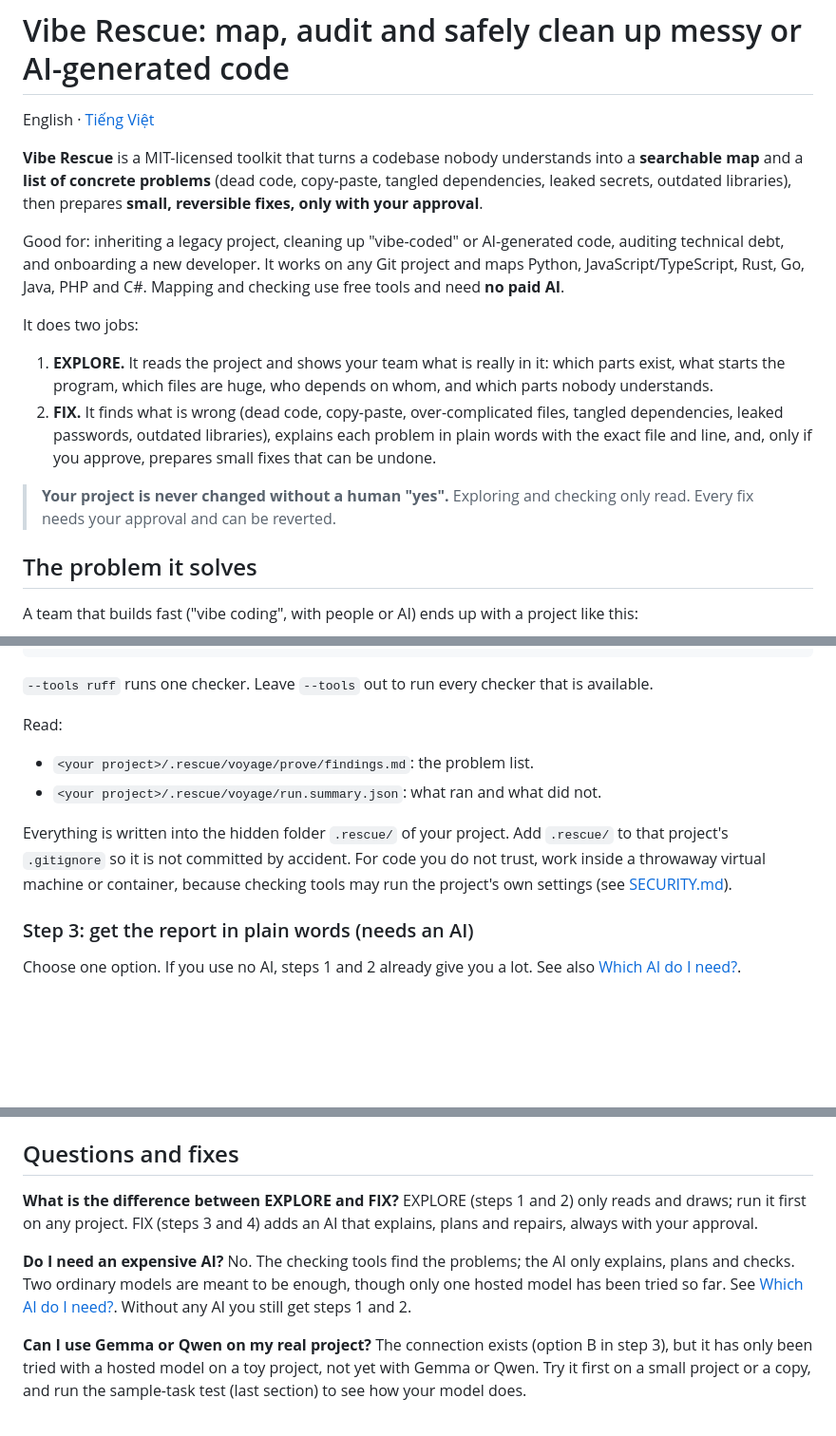
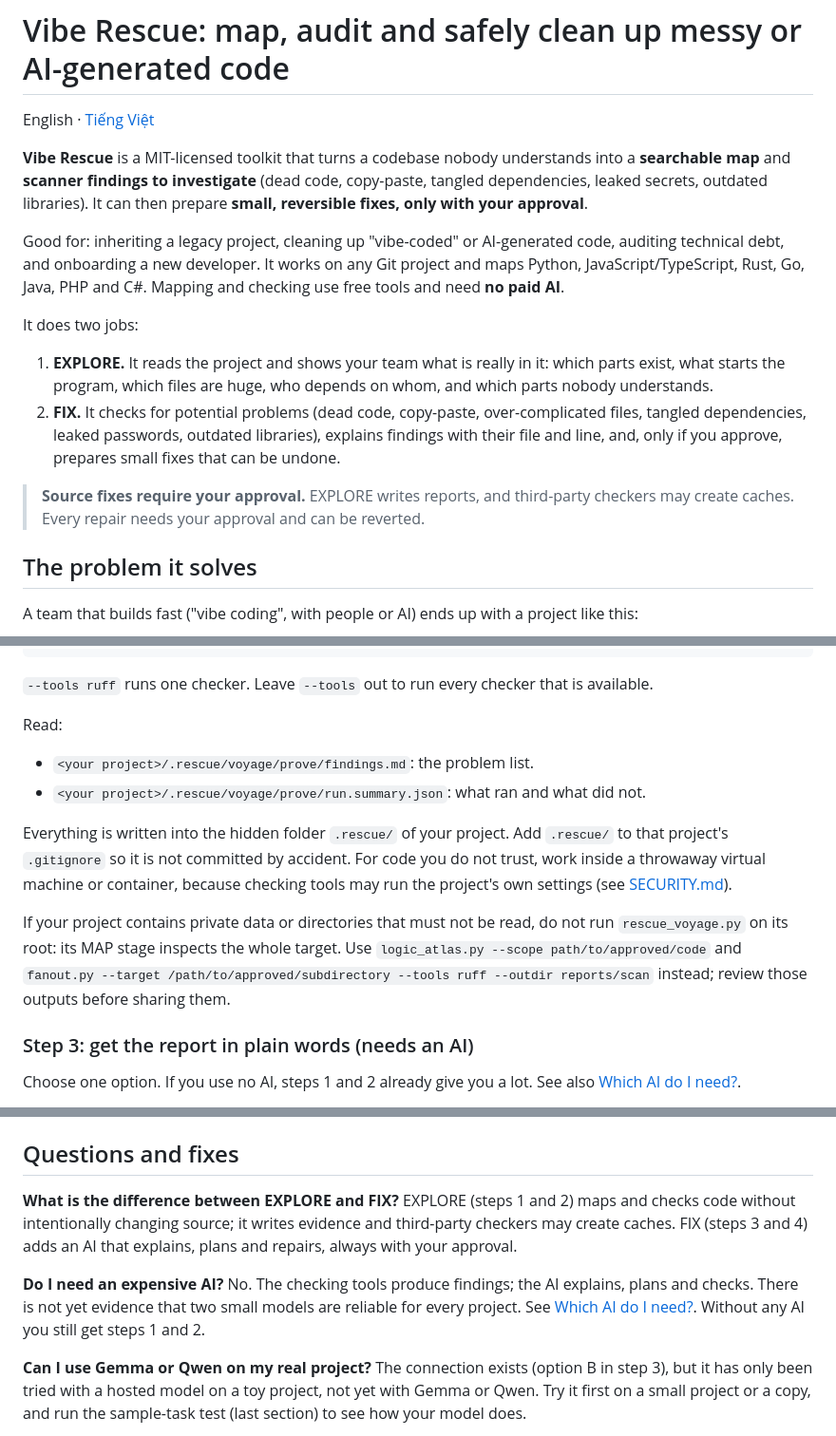
Before and after one commit to linhlabs/vibe_rescue, a Markdown page: README.md, 3 parts joined by grey strips. Shown at 95% size. GitHub-like rendering; blank space fills up the shorter version.

```diff
--- a/README.md
+++ b/README.md
@@ -4,16 +4,16 @@ English · [Tiếng Việt](README.vi.md)
 
 <!-- markdownlint-disable MD013 -->
 
-**Vibe Rescue** is a MIT-licensed toolkit that turns a codebase nobody understands into a **searchable map** and a **list of concrete problems** (dead code, copy-paste, tangled dependencies, leaked secrets, outdated libraries), then prepares **small, reversible fixes, only with your approval**.
+**Vibe Rescue** is a MIT-licensed toolkit that turns a codebase nobody understands into a **searchable map** and **scanner findings to investigate** (dead code, copy-paste, tangled dependencies, leaked secrets, outdated libraries). It can then prepare **small, reversible fixes, only with your approval**.
 
 Good for: inheriting a legacy project, cleaning up "vibe-coded" or AI-generated code, auditing technical debt, and onboarding a new developer. It works on any Git project and maps Python, JavaScript/TypeScript, Rust, Go, Java, PHP and C#. Mapping and checking use free tools and need **no paid AI**.
 
 It does two jobs:
 
 1. **EXPLORE.** It reads the project and shows your team what is really in it: which parts exist, what starts the program, which files are huge, who depends on whom, and which parts nobody understands.
-2. **FIX.** It finds what is wrong (dead code, copy-paste, over-complicated files, tangled dependencies, leaked passwords, outdated libraries), explains each problem in plain words with the exact file and line, and, only if you approve, prepares small fixes that can be undone.
+2. **FIX.** It checks for potential problems (dead code, copy-paste, over-complicated files, tangled dependencies, leaked passwords, outdated libraries), explains findings with their file and line, and, only if you approve, prepares small fixes that can be undone.
 
-> **Your project is never changed without a human "yes".** Exploring and checking only read. Every fix needs your approval and can be reverted.
+> **Source fixes require your approval.** EXPLORE writes reports, and third-party checkers may create caches. Every repair needs your approval and can be reverted.
 
 ## The problem it solves
 
@@ -136,9 +136,11 @@ python scripts/rescue_voyage.py --path /path/to/your/project --stages map,prove
 Read:
 
 - `<your project>/.rescue/voyage/prove/findings.md`: the problem list.
-- `<your project>/.rescue/voyage/run.summary.json`: what ran and what did not.
+- `<your project>/.rescue/voyage/prove/run.summary.json`: what ran and what did not.
 
 Everything is written into the hidden folder `.rescue/` of your project. Add `.rescue/` to that project's `.gitignore` so it is not committed by accident. For code you do not trust, work inside a throwaway virtual machine or container, because checking tools may run the project's own settings (see [SECURITY.md](SECURITY.md)).
+
+If your project contains private data or directories that must not be read, do not run `rescue_voyage.py` on its root: its MAP stage inspects the whole target. Use `logic_atlas.py --scope path/to/approved/code` and `fanout.py --target /path/to/approved/subdirectory --tools ruff --outdir reports/scan` instead; review those outputs before sharing them.
 
 ### Step 3: get the report in plain words (needs an AI)
 
@@ -250,10 +252,10 @@ If you stop here, nothing in your project has changed. Adding the stage `repair`
 ## Questions and fixes
 
 **What is the difference between EXPLORE and FIX?**
-EXPLORE (steps 1 and 2) only reads and draws; run it first on any project. FIX (steps 3 and 4) adds an AI that explains, plans and repairs, always with your approval.
+EXPLORE (steps 1 and 2) maps and checks code without intentionally changing source; it writes evidence and third-party checkers may create caches. FIX (steps 3 and 4) adds an AI that explains, plans and repairs, always with your approval.
 
 **Do I need an expensive AI?**
-No. The checking tools find the problems; the AI only explains, plans and checks. Two ordinary models are meant to be enough, though only one hosted model has been tried so far. See [Which AI do I need?](#which-ai-do-i-need-you-choose-any-budget). Without any AI you still get steps 1 and 2.
+No. The checking tools produce findings; the AI explains, plans and checks. There is not yet evidence that two small models are reliable for every project. See [Which AI do I need?](#which-ai-do-i-need-you-choose-any-budget). Without any AI you still get steps 1 and 2.
 
 **Can I use Gemma or Qwen on my real project?**
 The connection exists (option B in step 3), but it has only been tried with a hosted model on a toy project, not yet with Gemma or Qwen. Try it first on a small project or a copy, and run the sample-task test (last section) to see how your model does.
```
Also changed, not shown: other parts of README.md (+3 -3 lines), README.vi.md (+12 -10 lines), STATUS.md (+7 -0 lines).
